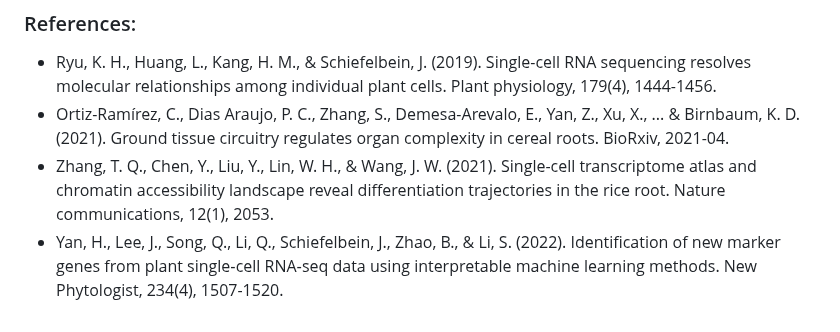
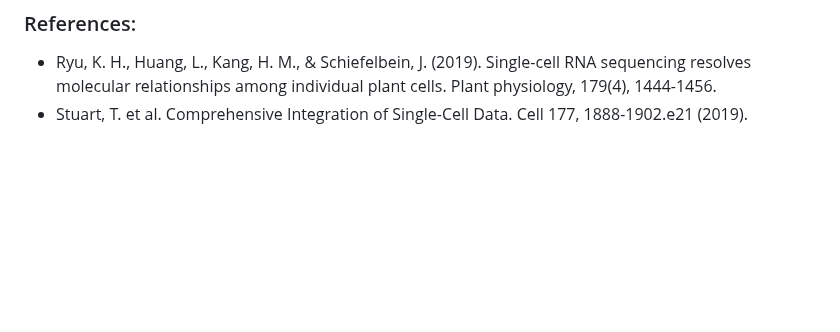
Before and after one commit to LiLabAtVT/OrthoMarkerGeneGroups, a Markdown page: Step1_FindMarkerGenes/readme.md, the part around the change. Rendered like a GitHub page; blank space fills up the shorter version.

```diff
--- a/Step1_FindMarkerGenes/readme.md
+++ b/Step1_FindMarkerGenes/readme.md
@@ -63,6 +63,4 @@ The output data is stored in the file named "MG_092522_Ath_05.RData".
 
 ### References:
 * Ryu, K. H., Huang, L., Kang, H. M., & Schiefelbein, J. (2019). Single-cell RNA sequencing resolves molecular relationships among individual plant cells. Plant physiology, 179(4), 1444-1456. </br>
-* Ortiz-Ramírez, C., Dias Araujo, P. C., Zhang, S., Demesa-Arevalo, E., Yan, Z., Xu, X., ... & Birnbaum, K. D. (2021). Ground tissue circuitry regulates organ complexity in cereal roots. BioRxiv, 2021-04. </br>
-* Zhang, T. Q., Chen, Y., Liu, Y., Lin, W. H., & Wang, J. W. (2021). Single-cell transcriptome atlas and chromatin accessibility landscape reveal differentiation trajectories in the rice root. Nature communications, 12(1), 2053. </br>
-* Yan, H., Lee, J., Song, Q., Li, Q., Schiefelbein, J., Zhao, B., & Li, S. (2022). Identification of new marker genes from plant single‐cell RNA‐seq data using interpretable machine learning methods. New Phytologist, 234(4), 1507-1520.
+* Stuart, T. et al. Comprehensive Integration of Single-Cell Data. Cell 177, 1888-1902.e21 (2019).
```
